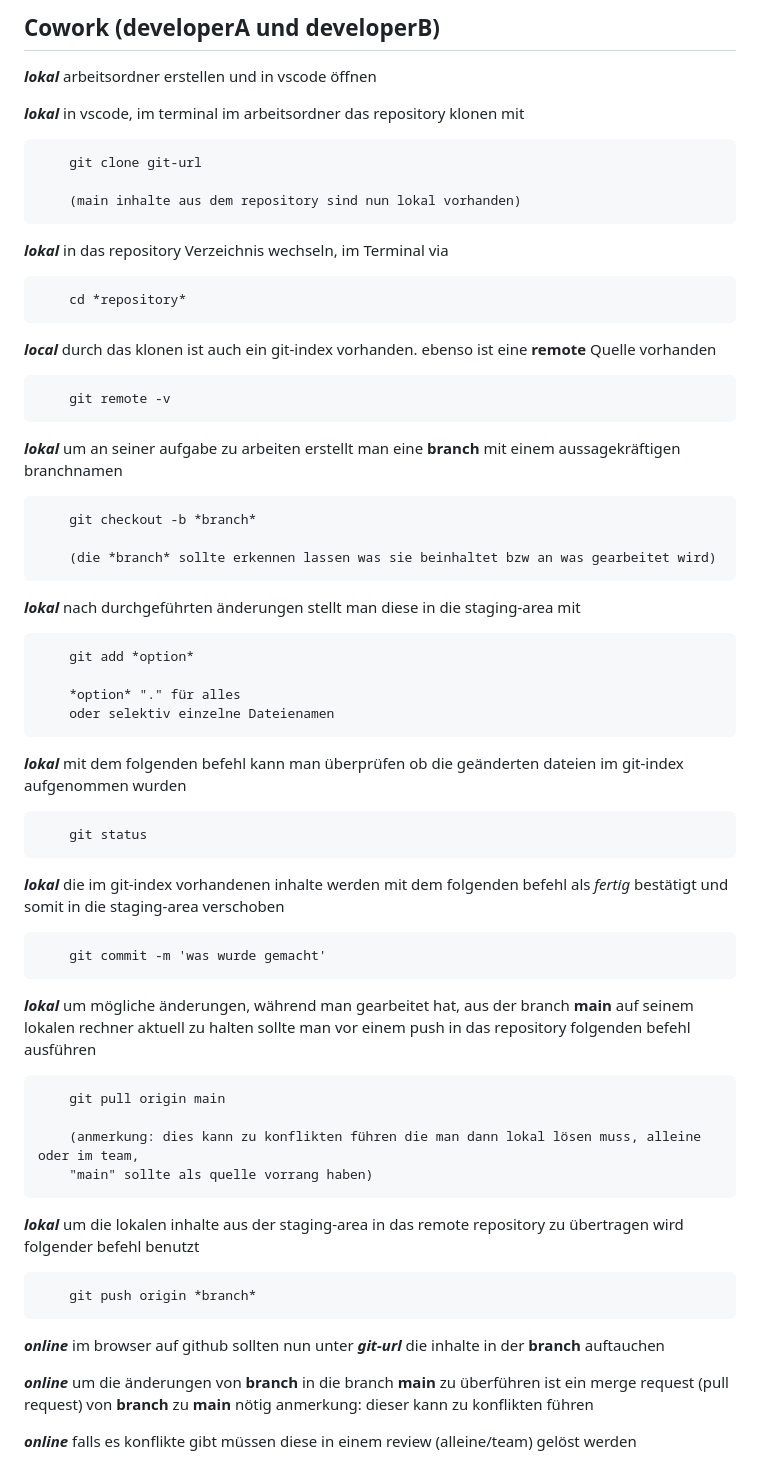
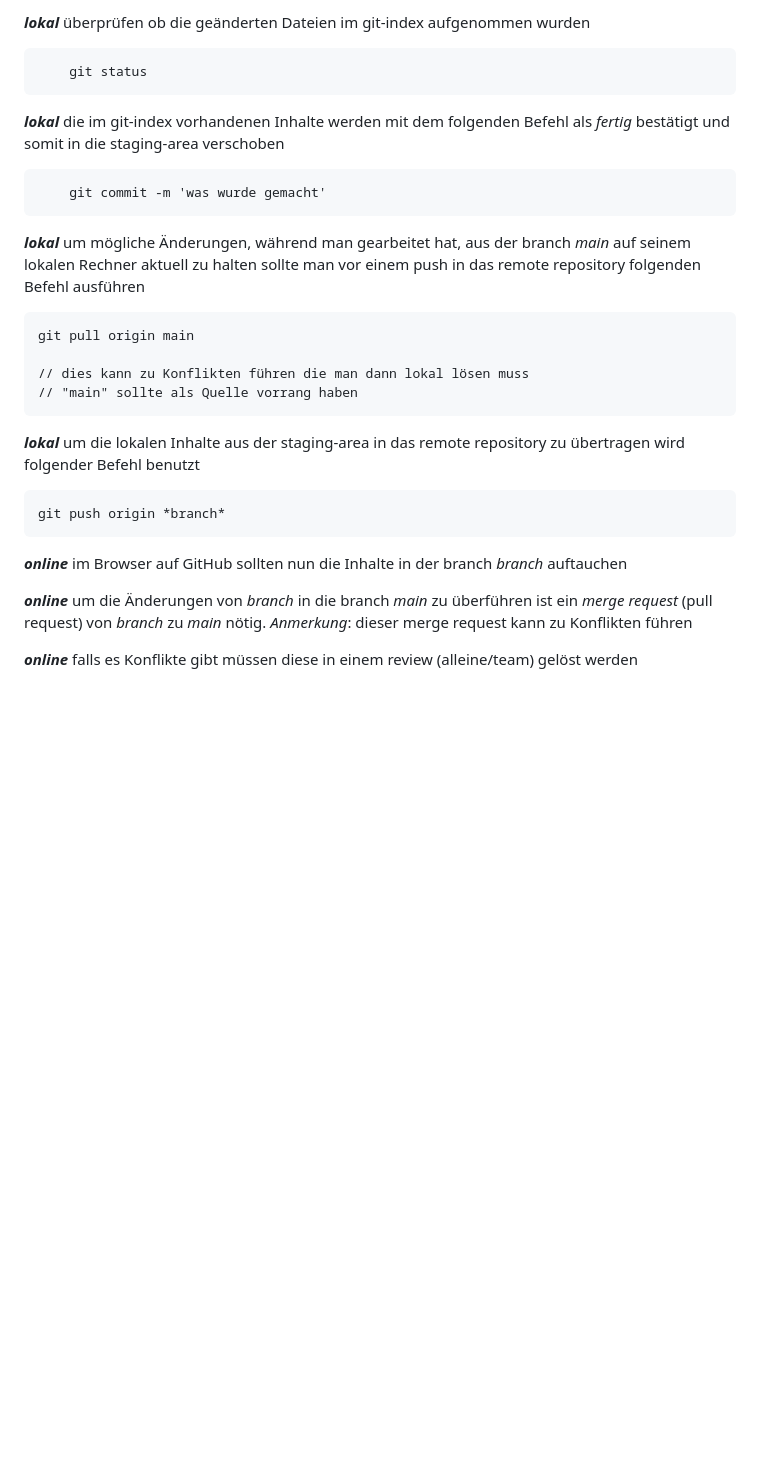
Before and after one commit to KDs-Life/Gruppe-3, a Markdown page: README.md, the part around the change printed below. Rendered like a GitHub page; blank space fills up the shorter version.

```diff
--- a/README.md
+++ b/README.md
@@ -37,46 +101,21 @@ Aufgabe **Start** abgeschlossen
-## Cowork (developerA und developerB)
-***lokal***		arbeitsordner erstellen und in vscode öffnen
-
-***lokal***		in vscode, im terminal im arbeitsordner das repository klonen mit
-
-		git clone git-url
-
-		(main inhalte aus dem repository sind nun lokal vorhanden)
-***lokal***		in das repository Verzeichnis wechseln, im Terminal via
-
-		cd *repository*
-***local***		durch das klonen ist auch ein git-index vorhanden. ebenso ist eine **remote** Quelle vorhanden
-
-		git remote -v
-***lokal***		um an seiner aufgabe zu arbeiten erstellt man eine **branch** mit einem aussagekräftigen branchnamen
-
-		git checkout -b *branch*
-
-		(die *branch* sollte erkennen lassen was sie beinhaltet bzw an was gearbeitet wird)
-***lokal***		nach durchgeführten änderungen stellt man diese in die staging-area mit
-
-		git add *option*
-
-		*option* "." für alles
-		oder selektiv einzelne Dateienamen
-***lokal***		mit dem folgenden befehl kann man überprüfen ob die geänderten dateien im git-index aufgenommen wurden
+***lokal***		überprüfen ob die geänderten Dateien im git-index aufgenommen wurden
 
 		git status
-***lokal***		die im git-index vorhandenen inhalte werden mit dem folgenden befehl als _fertig_ bestätigt und somit in die staging-area verschoben
+***lokal***		die im git-index vorhandenen Inhalte werden mit dem folgenden Befehl als _fertig_ bestätigt und somit in die staging-area verschoben
 
 		git commit -m 'was wurde gemacht'
-***lokal***		um mögliche änderungen, während man gearbeitet hat, aus der branch **main** auf seinem lokalen rechner aktuell zu halten sollte man vor einem push in das repository folgenden befehl ausführen
+***lokal***		um mögliche Änderungen, während man gearbeitet hat, aus der branch *main* auf seinem lokalen Rechner aktuell zu halten sollte man vor einem push in das remote repository folgenden Befehl ausführen
 
-		git pull origin main
+	git pull origin main
 
-		(anmerkung: dies kann zu konflikten führen die man dann lokal lösen muss, alleine oder im team,
-		"main" sollte als quelle vorrang haben)
-***lokal***		um die lokalen inhalte aus der staging-area in das remote repository zu übertragen wird folgender befehl benutzt
+	// dies kann zu Konflikten führen die man dann lokal lösen muss
+	// "main" sollte als Quelle vorrang haben
+***lokal***		um die lokalen Inhalte aus der staging-area in das remote repository zu übertragen wird folgender Befehl benutzt
 
-		git push origin *branch*
-***online***	im browser auf github sollten nun unter ***git-url*** die inhalte in der **branch** auftauchen
+	git push origin *branch*
+***online***	im Browser auf GitHub sollten nun die Inhalte in der branch *branch* auftauchen
 
-***online***	um die änderungen von **branch** in die branch **main** zu überführen ist ein merge request (pull request) von **branch** zu **main** nötig anmerkung: dieser kann zu konflikten führen
+***online***	um die Änderungen von  *branch* in die branch *main* zu überführen ist ein *merge request* (pull request) von *branch* zu *main* nötig. _Anmerkung_: dieser merge request kann zu Konflikten führen
 
-***online***	falls es konflikte gibt müssen diese in einem review (alleine/team) gelöst werden
+***online***	falls es Konflikte gibt müssen diese in einem review (alleine/team) gelöst werden
 
```
Also changed, not shown: other parts of README.md (+86 -59 lines).
